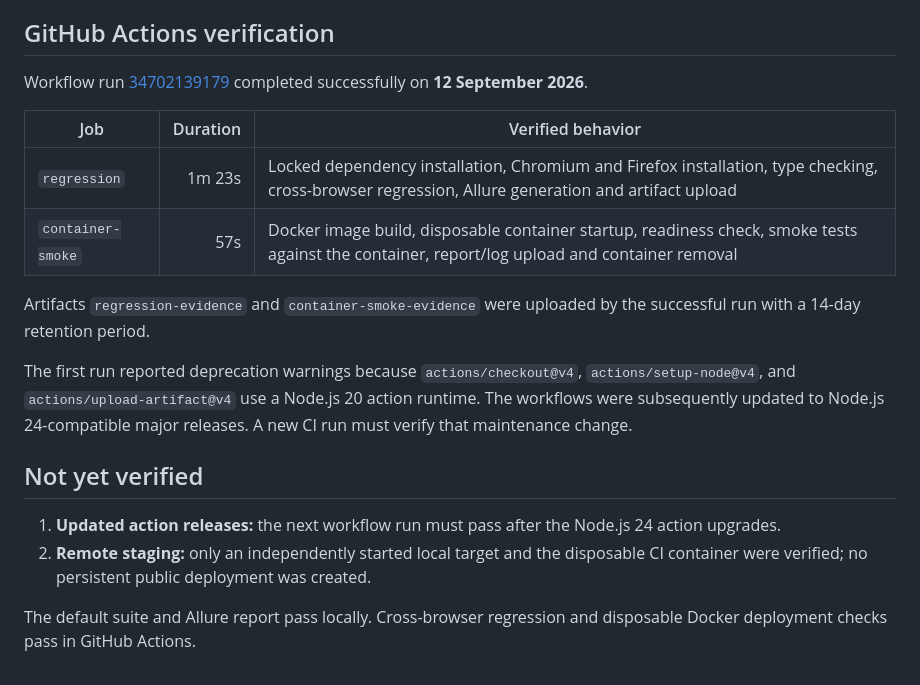
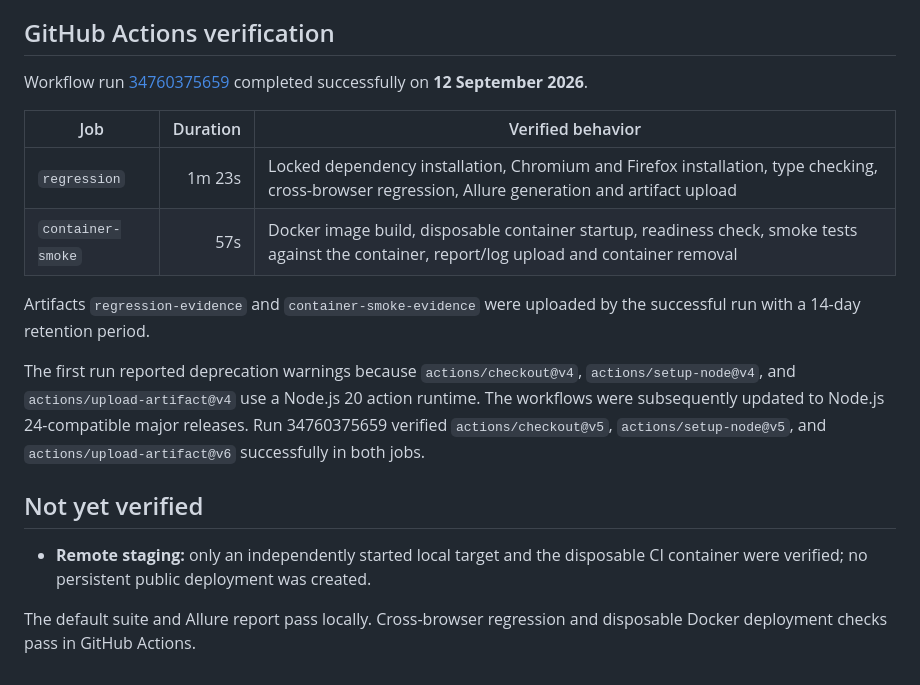
Before and after one commit to khizarsheikh/playwright-qa-automation-showcase, a Markdown page: docs/verification.md, the part around the change. Drawn GitHub-style.

Commit message:
Record successful updated CI run

```diff
--- a/docs/verification.md
+++ b/docs/verification.md
@@ -24,7 +24,7 @@ The default full run started at `2026-09-12T13:51:45.669Z`. The machine-readable
 
 ## GitHub Actions verification
 
-Workflow run [34702139179](https://github.com/khizarsheikh/playwright-qa-automation-showcase/actions/runs/34702139179) completed successfully on **12 September 2026**.
+Workflow run [34760375659](https://github.com/khizarsheikh/playwright-qa-automation-showcase/actions/runs/34760375659) completed successfully on **12 September 2026**.
 
 | Job | Duration | Verified behavior |
 | --- | ---: | --- |
@@ -33,11 +33,10 @@ Workflow run [34702139179](https://github.com/khizarsheikh/playwright-qa-automat
 
 Artifacts `regression-evidence` and `container-smoke-evidence` were uploaded by the successful run with a 14-day retention period.
 
-The first run reported deprecation warnings because `actions/checkout@v4`, `actions/setup-node@v4`, and `actions/upload-artifact@v4` use a Node.js 20 action runtime. The workflows were subsequently updated to Node.js 24-compatible major releases. A new CI run must verify that maintenance change.
+The first run reported deprecation warnings because `actions/checkout@v4`, `actions/setup-node@v4`, and `actions/upload-artifact@v4` use a Node.js 20 action runtime. The workflows were subsequently updated to Node.js 24-compatible major releases. Run 34760375659 verified `actions/checkout@v5`, `actions/setup-node@v5`, and `actions/upload-artifact@v6` successfully in both jobs.
 
 ## Not yet verified
 
-1. **Updated action releases:** the next workflow run must pass after the Node.js 24 action upgrades.
-2. **Remote staging:** only an independently started local target and the disposable CI container were verified; no persistent public deployment was created.
+- **Remote staging:** only an independently started local target and the disposable CI container were verified; no persistent public deployment was created.
 
 The default suite and Allure report pass locally. Cross-browser regression and disposable Docker deployment checks pass in GitHub Actions.
```
Also changed, not shown: README.md (+1 -1 lines).
